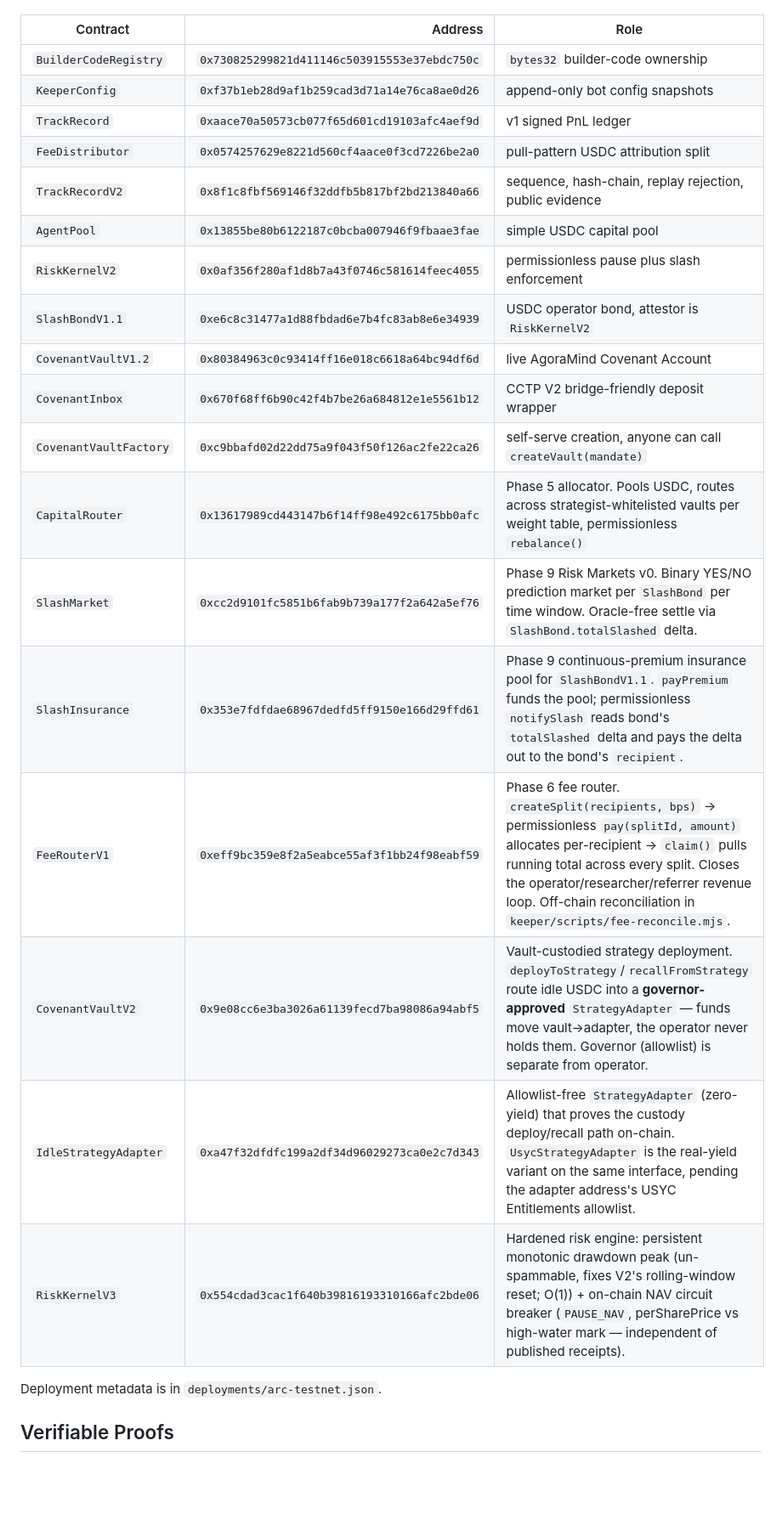
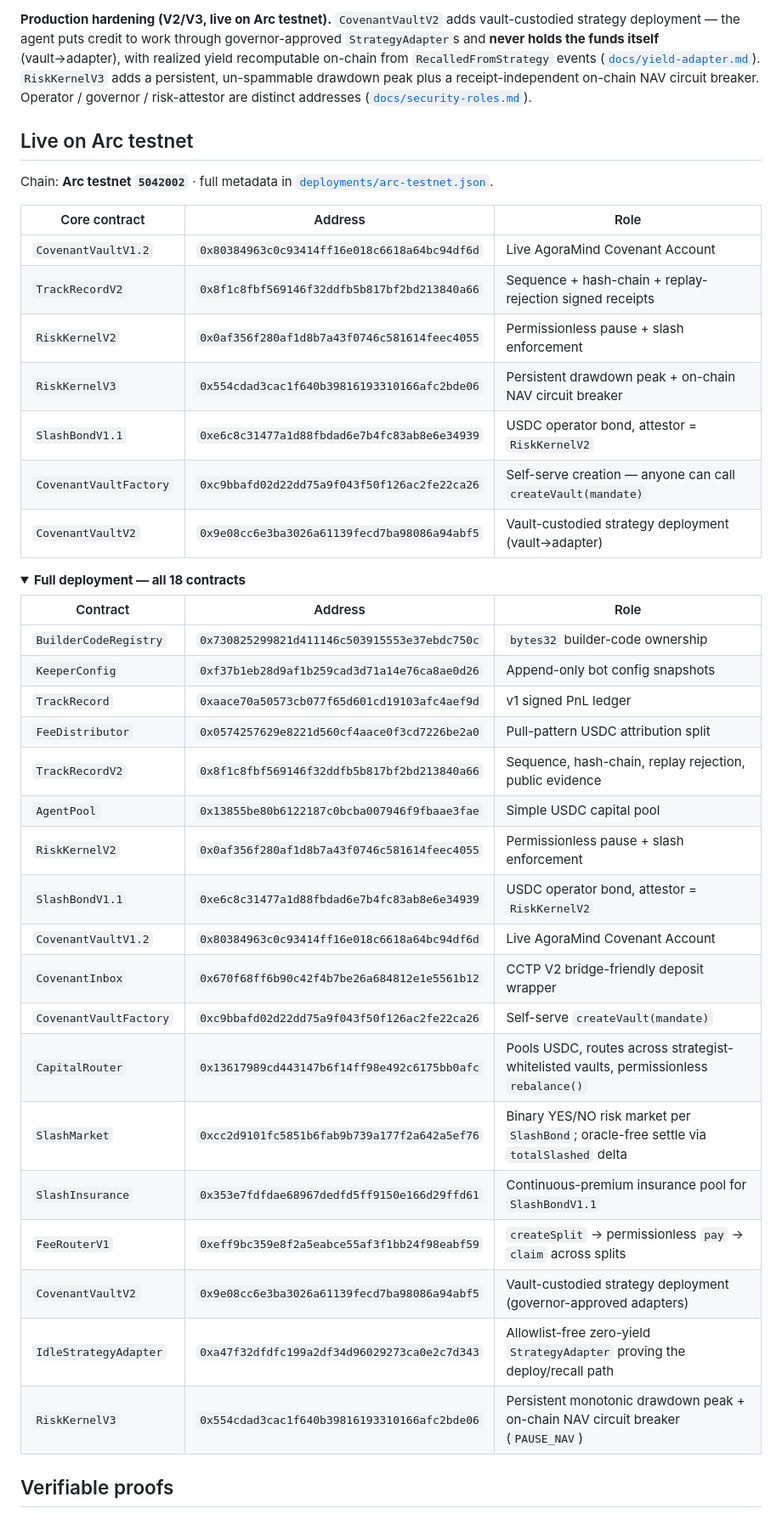
Before and after one commit to Ridwannurudeen/forum, a Markdown page: README.md, the part around one of its changes. Shown at 85% size. Drawn GitHub-style; folded sections open; blank space fills up the shorter version.

```diff
--- a/README.md
+++ b/README.md
@@ -30,26 +107,44 @@ Chain: Arc testnet `5042002`
+**Production hardening (V2/V3, live on Arc testnet).** `CovenantVaultV2` adds vault-custodied strategy deployment — the agent puts credit to work through governor-approved `StrategyAdapter`s and **never holds the funds itself** (vault→adapter), with realized yield recomputable on-chain from `RecalledFromStrategy` events ([`docs/yield-adapter.md`](docs/yield-adapter.md)). `RiskKernelV3` adds a persistent, un-spammable drawdown peak plus a receipt-independent on-chain NAV circuit breaker. Operator / governor / risk-attestor are distinct addresses ([`docs/security-roles.md`](docs/security-roles.md)).
+
+## Live on Arc testnet
+
+Chain: **Arc testnet `5042002`** · full metadata in [`deployments/arc-testnet.json`](deployments/arc-testnet.json).
+
+| Core contract | Address | Role |
+|---|---|---|
+| `CovenantVaultV1.2` | `0x80384963c0c93414ff16e018c6618a64bc94df6d` | Live AgoraMind Covenant Account |
+| `TrackRecordV2` | `0x8f1c8fbf569146f32ddfb5b817bf2bd213840a66` | Sequence + hash-chain + replay-rejection signed receipts |
+| `RiskKernelV2` | `0x0af356f280af1d8b7a43f0746c581614feec4055` | Permissionless pause + slash enforcement |
+| `RiskKernelV3` | `0x554cdad3cac1f640b39816193310166afc2bde06` | Persistent drawdown peak + on-chain NAV circuit breaker |
+| `SlashBondV1.1` | `0xe6c8c31477a1d88fbdad6e7b4fc83ab8e6e34939` | USDC operator bond, attestor = `RiskKernelV2` |
+| `CovenantVaultFactory` | `0xc9bbafd02d22dd75a9f043f50f126ac2fe22ca26` | Self-serve creation — anyone can call `createVault(mandate)` |
+| `CovenantVaultV2` | `0x9e08cc6e3ba3026a61139fecd7ba98086a94abf5` | Vault-custodied strategy deployment (vault→adapter) |
+
+<details>
+<summary><b>Full deployment — all 18 contracts</b></summary>
 
 | Contract | Address | Role |
-|---|---:|---|
+|---|---|---|
 | `BuilderCodeRegistry` | `0x730825299821d411146c503915553e37ebdc750c` | `bytes32` builder-code ownership |
-| `KeeperConfig` | `0xf37b1eb28d9af1b259cad3d71a14e76ca8ae0d26` | append-only bot config snapshots |
+| `KeeperConfig` | `0xf37b1eb28d9af1b259cad3d71a14e76ca8ae0d26` | Append-only bot config snapshots |
 | `TrackRecord` | `0xaace70a50573cb077f65d601cd19103afc4aef9d` | v1 signed PnL ledger |
-| `FeeDistributor` | `0x0574257629e8221d560cf4aace0f3cd7226be2a0` | pull-pattern USDC attribution split |
-| `TrackRecordV2` | `0x8f1c8fbf569146f32ddfb5b817bf2bd213840a66` | sequence, hash-chain, replay rejection, public evidence |
-| `AgentPool` | `0x13855be80b6122187c0bcba007946f9fbaae3fae` | simple USDC capital pool |
-| `RiskKernelV2` | `0x0af356f280af1d8b7a43f0746c581614feec4055` | permissionless pause plus slash enforcement |
-| `SlashBondV1.1` | `0xe6c8c31477a1d88fbdad6e7b4fc83ab8e6e34939` | USDC operator bond, attestor is `RiskKernelV2` |
-| `CovenantVaultV1.2` | `0x80384963c0c93414ff16e018c6618a64bc94df6d` | live AgoraMind Covenant Account |
+| `FeeDistributor` | `0x0574257629e8221d560cf4aace0f3cd7226be2a0` | Pull-pattern USDC attribution split |
+| `TrackRecordV2` | `0x8f1c8fbf569146f32ddfb5b817bf2bd213840a66` | Sequence, hash-chain, replay rejection, public evidence |
+| `AgentPool` | `0x13855be80b6122187c0bcba007946f9fbaae3fae` | Simple USDC capital pool |
+| `RiskKernelV2` | `0x0af356f280af1d8b7a43f0746c581614feec4055` | Permissionless pause + slash enforcement |
+| `SlashBondV1.1` | `0xe6c8c31477a1d88fbdad6e7b4fc83ab8e6e34939` | USDC operator bond, attestor = `RiskKernelV2` |
+| `CovenantVaultV1.2` | `0x80384963c0c93414ff16e018c6618a64bc94df6d` | Live AgoraMind Covenant Account |
 | `CovenantInbox` | `0x670f68ff6b90c42f4b7be26a684812e1e5561b12` | CCTP V2 bridge-friendly deposit wrapper |
-| `CovenantVaultFactory` | `0xc9bbafd02d22dd75a9f043f50f126ac2fe22ca26` | self-serve creation, anyone can call `createVault(mandate)` |
-| `CapitalRouter` | `0x13617989cd443147b6f14ff98e492c6175bb0afc` | Phase 5 allocator. Pools USDC, routes across strategist-whitelisted vaults per weight table, permissionless `rebalance()` |
-| `SlashMarket` | `0xcc2d9101fc5851b6fab9b739a177f2a642a5ef76` | Phase 9 Risk Markets v0. Binary YES/NO prediction market per `SlashBond` per time window. Oracle-free settle via `SlashBond.totalSlashed` delta. |
-| `SlashInsurance` | `0x353e7fdfdae68967dedfd5ff9150e166d29ffd61` | Phase 9 continuous-premium insurance pool for `SlashBondV1.1`. `payPremium` funds the pool; permissionless `notifySlash` reads bond's `totalSlashed` delta and pays the delta out to the bond's `recipient`. |
-| `FeeRouterV1` | `0xeff9bc359e8f2a5eabce55af3f1bb24f98eabf59` | Phase 6 fee router. `createSplit(recipients, bps)` → permissionless `pay(splitId, amount)` allocates per-recipient → `claim()` pulls running total across every split. Closes the operator/researcher/referrer revenue loop. Off-chain reconciliation in `keeper/scripts/fee-reconcile.mjs`. |
-| `CovenantVaultV2` | `0x9e08cc6e3ba3026a61139fecd7ba98086a94abf5` | Vault-custodied strategy deployment. `deployToStrategy`/`recallFromStrategy` route idle USDC into a **governor-approved** `StrategyAdapter` — funds move vault→adapter, the operator never holds them. Governor (allowlist) is separate from operator. |
-| `IdleStrategyAdapter` | `0xa47f32dfdfc199a2df34d96029273ca0e2c7d343` | Allowlist-free `StrategyAdapter` (zero-yield) that proves the custody deploy/recall path on-chain. `UsycStrategyAdapter` is the real-yield variant on the same interface, pending the adapter address's USYC Entitlements allowlist. |
-| `RiskKernelV3` | `0x554cdad3cac1f640b39816193310166afc2bde06` | Hardened risk engine: persistent monotonic drawdown peak (un-spammable, fixes V2's rolling-window reset; O(1)) + on-chain NAV circuit breaker (`PAUSE_NAV`, perSharePrice vs high-water mark — independent of published receipts). |
+| `CovenantVaultFactory` | `0xc9bbafd02d22dd75a9f043f50f126ac2fe22ca26` | Self-serve `createVault(mandate)` |
+| `CapitalRouter` | `0x13617989cd443147b6f14ff98e492c6175bb0afc` | Pools USDC, routes across strategist-whitelisted vaults, permissionless `rebalance()` |
+| `SlashMarket` | `0xcc2d9101fc5851b6fab9b739a177f2a642a5ef76` | Binary YES/NO risk market per `SlashBond`; oracle-free settle via `totalSlashed` delta |
+| `SlashInsurance` | `0x353e7fdfdae68967dedfd5ff9150e166d29ffd61` | Continuous-premium insurance pool for `SlashBondV1.1` |
+| `FeeRouterV1` | `0xeff9bc359e8f2a5eabce55af3f1bb24f98eabf59` | `createSplit` → permissionless `pay` → `claim` across splits |
+| `CovenantVaultV2` | `0x9e08cc6e3ba3026a61139fecd7ba98086a94abf5` | Vault-custodied strategy deployment (governor-approved adapters) |
+| `IdleStrategyAdapter` | `0xa47f32dfdfc199a2df34d96029273ca0e2c7d343` | Allowlist-free zero-yield `StrategyAdapter` proving the deploy/recall path |
+| `RiskKernelV3` | `0x554cdad3cac1f640b39816193310166afc2bde06` | Persistent monotonic drawdown peak + on-chain NAV circuit breaker (`PAUSE_NAV`) |
 
-Deployment metadata is in `deployments/arc-testnet.json`.
+</details>
 
-## Verifiable Proofs
+## Verifiable proofs
 
```
Also changed, not shown: other parts of README.md (+147 -124 lines), docs/outreach/makabeez-poly-lp-bot.md (deleted, +0 -39 lines), docs/outreach/mitemshub-polyforge.md (deleted, +0 -35 lines), docs/outreach/olas-polystrat.md (deleted, +0 -38 lines), docs/assets/banner.png (added), docs/assets/screenshot-console.png (added), docs/assets/screenshot-landing.png (added), docs/assets/screenshot-proof.png (added).
